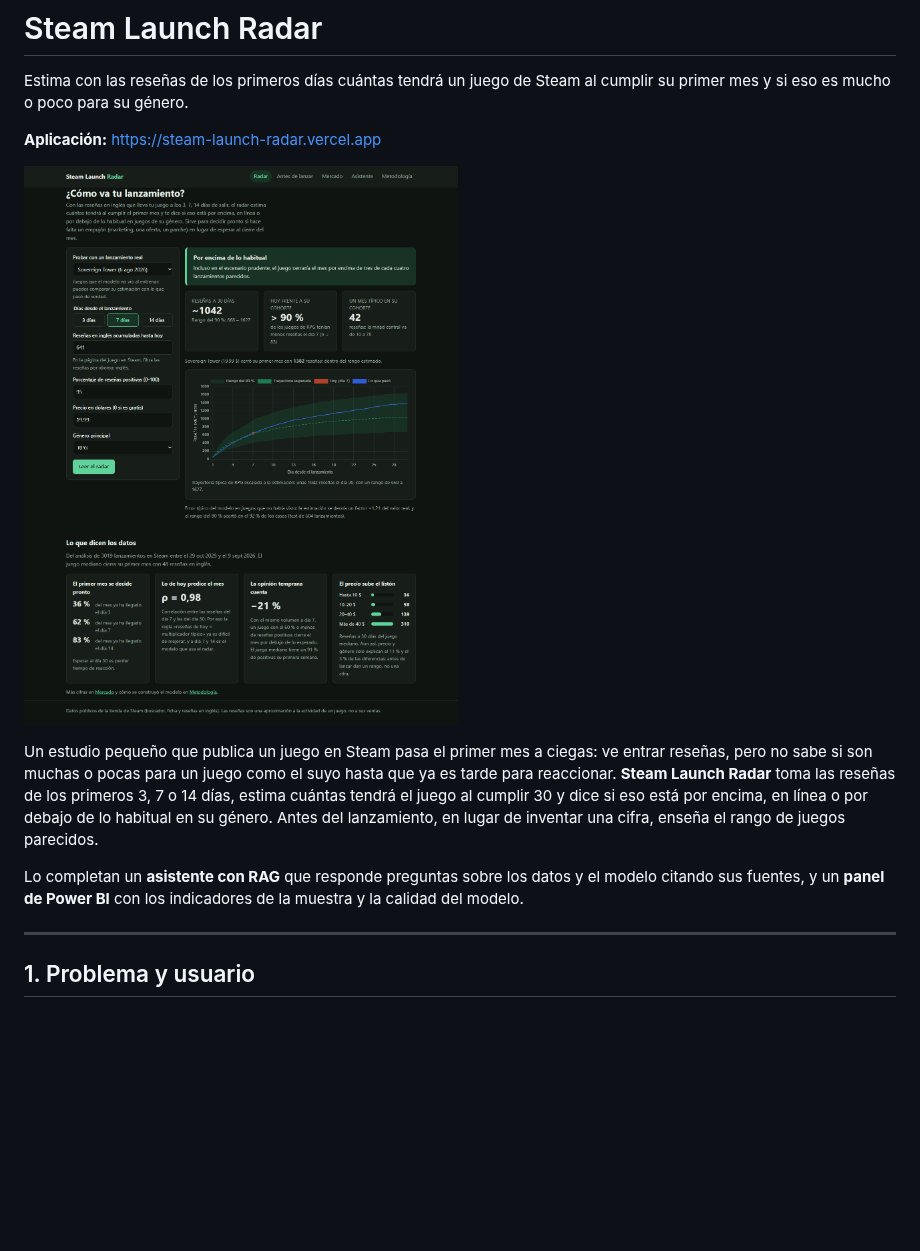
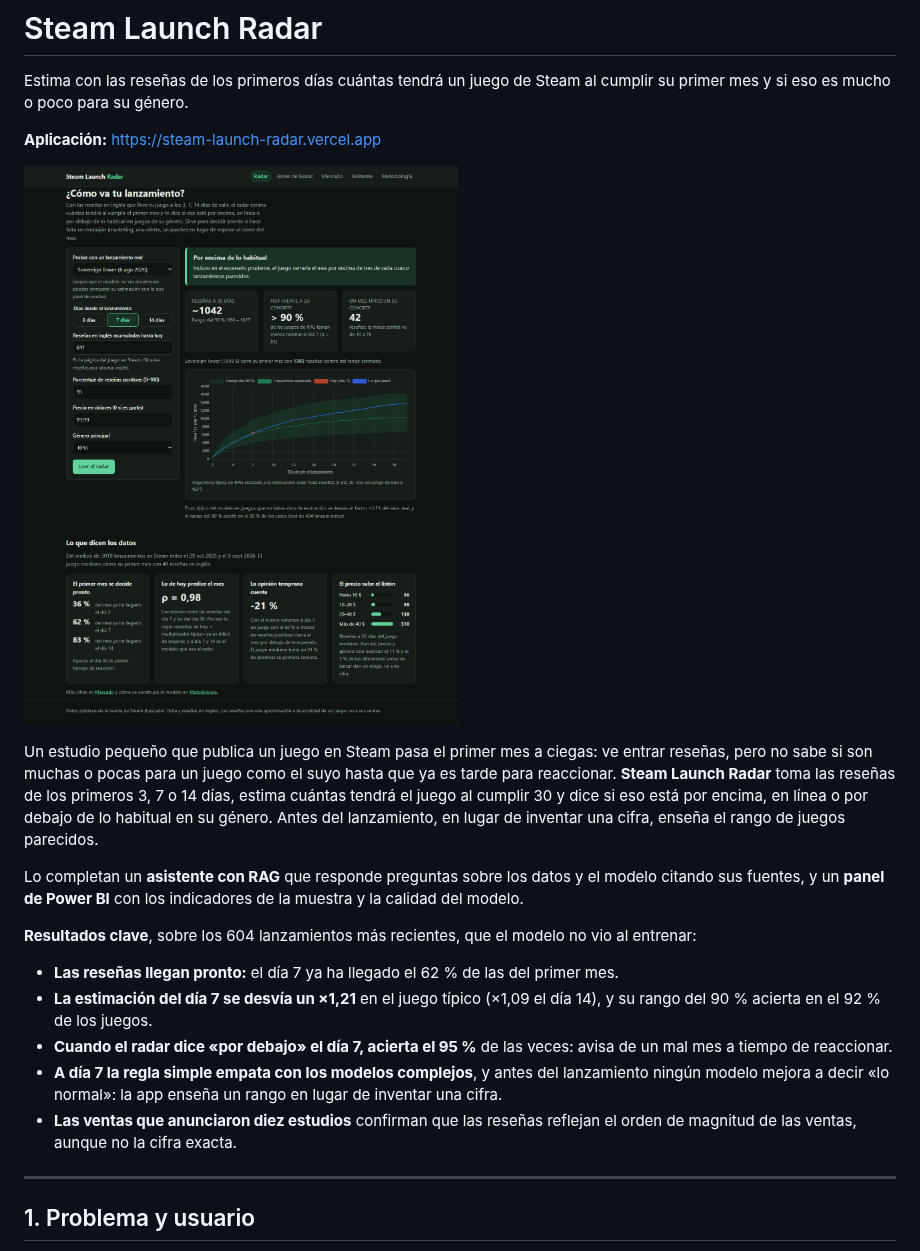
Before and after one commit to alvarodc093-pixel/steam-launch-radar, a Markdown page: README.md, the part around the change. GitHub-like rendering; pictures changed too: docs/capturas/radar.png; blank space fills up the shorter version.

Commit message:
docs: resultados clave al principio del README y capturas actualizadas

```diff
--- a/README.md
+++ b/README.md
@@ -17,6 +17,20 @@ lanzamiento, en lugar de inventar una cifra, enseña el rango de juegos parecido
 Lo completan un **asistente con RAG** que responde preguntas sobre los datos y el
 modelo citando sus fuentes, y un **panel de Power BI** con los indicadores de la
 muestra y la calidad del modelo.
+
+**Resultados clave**, sobre los 604 lanzamientos más recientes, que el modelo no vio
+al entrenar:
+
+- **Las reseñas llegan pronto:** el día 7 ya ha llegado el 62 % de las del primer mes.
+- **La estimación del día 7 se desvía un ×1,21** en el juego típico (×1,09 el día 14),
+  y su rango del 90 % acierta en el 92 % de los juegos.
+- **Cuando el radar dice «por debajo» el día 7, acierta el 95 %** de las veces: avisa
+  de un mal mes a tiempo de reaccionar.
+- **A día 7 la regla simple empata con los modelos complejos**, y antes del
+  lanzamiento ningún modelo mejora a decir «lo normal»: la app enseña un rango en
+  lugar de inventar una cifra.
+- **Las ventas que anunciaron diez estudios** confirman que las reseñas reflejan el
+  orden de magnitud de las ventas, aunque no la cifra exacta.
 
 ---
 
```
Also changed, not shown: docs/capturas/asistente.png, docs/capturas/metodologia.png, docs/capturas/movil.png, docs/capturas/portada.png, 1 other file.
